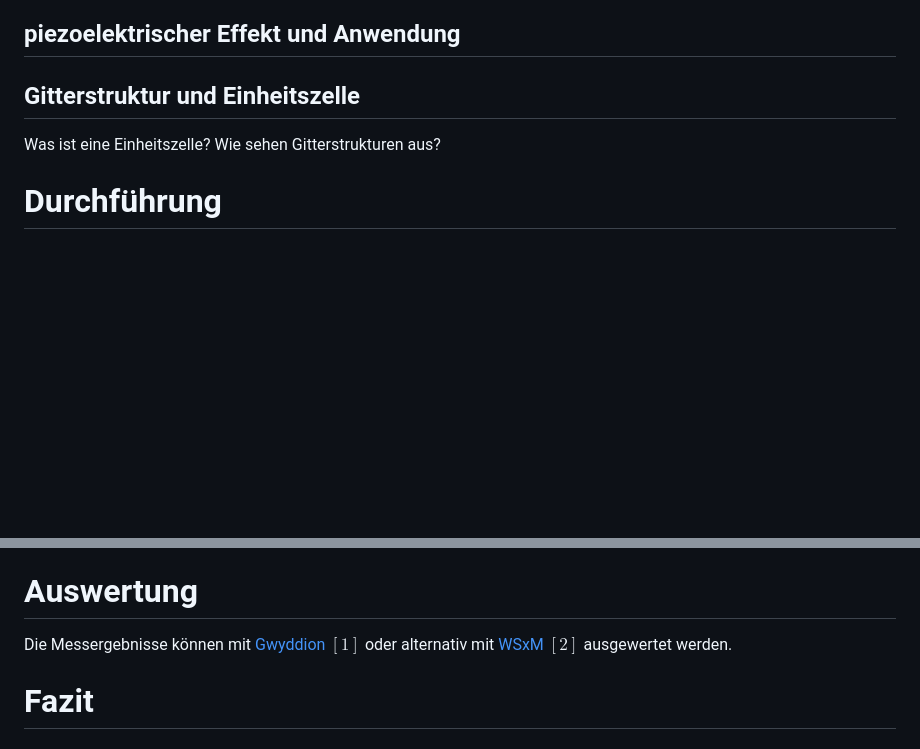
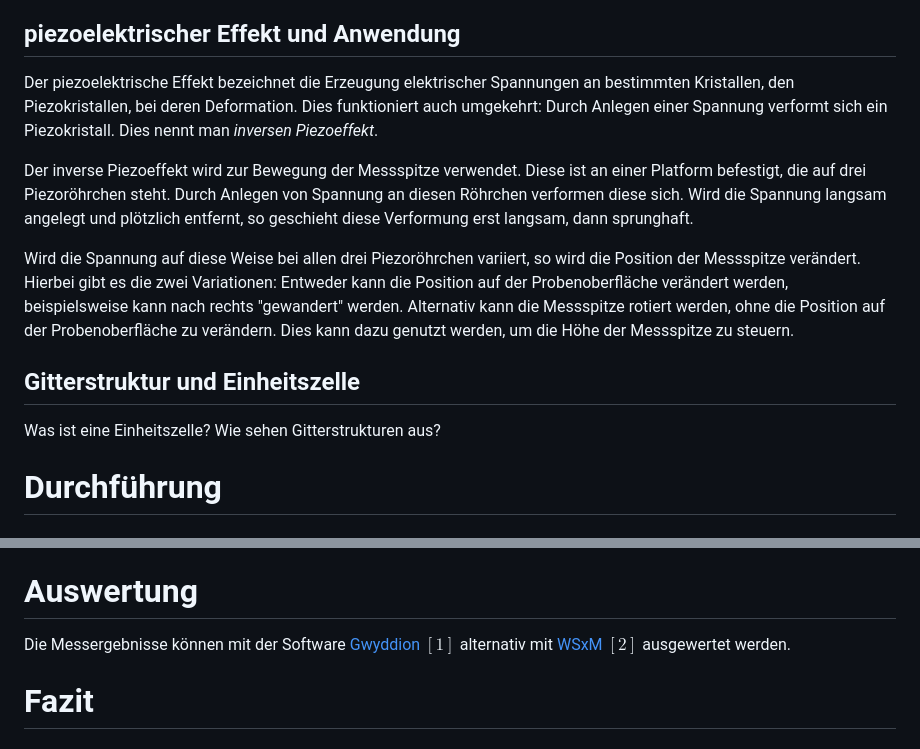
Before and after one commit to ofilla/physik-praktikum-b, a Markdown page: B2.5/B2.5.md, 2 parts joined by grey strips. Rendered like a GitHub page; blank space fills up the shorter version.

Commit message:
Add: Piezoeffekt

```diff
--- a/B2.5/B2.5.md
+++ b/B2.5/B2.5.md
@@ -50,9 +50,15 @@ $$
 Durch die exponentielle Abhängigkeit des Tunnelstroms $I$ von dem Abstand $z_0$ ist ein STM sehr sensibel gegen Höhenunterschieden. Schon ein Höhenunterschied von $1\,\mathrm{\mathring{A}}$ macht einen Faktor von näherungsweise $8$ im Tunnelstrom aus. $[2]$ Dadurch können Atomstrukturen an der Oberfläche gemessen werden.
 
 ## piezoelektrischer Effekt und Anwendung
+Der piezoelektrische Effekt bezeichnet die Erzeugung elektrischer Spannungen an bestimmten Kristallen, den Piezokristallen, bei deren Deformation. Dies funktioniert auch umgekehrt: Durch Anlegen einer Spannung verformt sich ein Piezokristall. Dies nennt man *inversen Piezoeffekt*.
+
+Der inverse Piezoeffekt wird zur Bewegung der Messspitze verwendet. Diese ist an einer Platform befestigt, die auf drei Piezoröhrchen steht. Durch Anlegen von Spannung an diesen Röhrchen verformen diese sich. Wird die Spannung langsam angelegt und plötzlich entfernt, so geschieht diese Verformung erst langsam, dann sprunghaft.
+
+Wird die Spannung auf diese Weise bei allen drei Piezoröhrchen variiert, so wird die Position der Messspitze verändert. Hierbei gibt es die zwei Variationen: Entweder kann die Position auf der Probenoberfläche verändert werden, beispielsweise kann nach rechts "gewandert" werden. Alternativ kann die Messspitze rotiert werden, ohne die Position auf der Probenoberfläche zu verändern. Dies kann dazu genutzt werden, um die Höhe der Messspitze zu steuern.
 
 ## Gitterstruktur und Einheitszelle
 Was ist eine Einheitszelle? Wie sehen Gitterstrukturen aus?
+
 # Durchführung
 ## Gold
 ### Strukturmessung
@@ -67,7 +73,7 @@ Zur Messung der Austrittsarbeit wird die Messspitze an der selben Position in de
 Wie bei der Goldprobe wird zunächst ein grobes Bild der Struktur gemessen. Dabei soll eine glatte Stelle gefunden werden, an der eine Detailaufnahme der Atomstruktur aufgenommen wird. Wie auch die Goldprobe ist auch diese Probe zerkratzt, was wieder mit bloßem Auge zu erkennen ist.
 
 # Auswertung
-Die Messergebnisse können mit [Gwyddion](http://gwyddion.net) $[1]$ oder alternativ mit [WSxM](http://www.wsxm.eu) $[2]$ ausgewertet werden.
+Die Messergebnisse können mit der Software [Gwyddion](http://gwyddion.net) $[1]$ alternativ mit [WSxM](http://www.wsxm.eu) $[2]$ ausgewertet werden.
 
 # Fazit
 # Literatur
```
